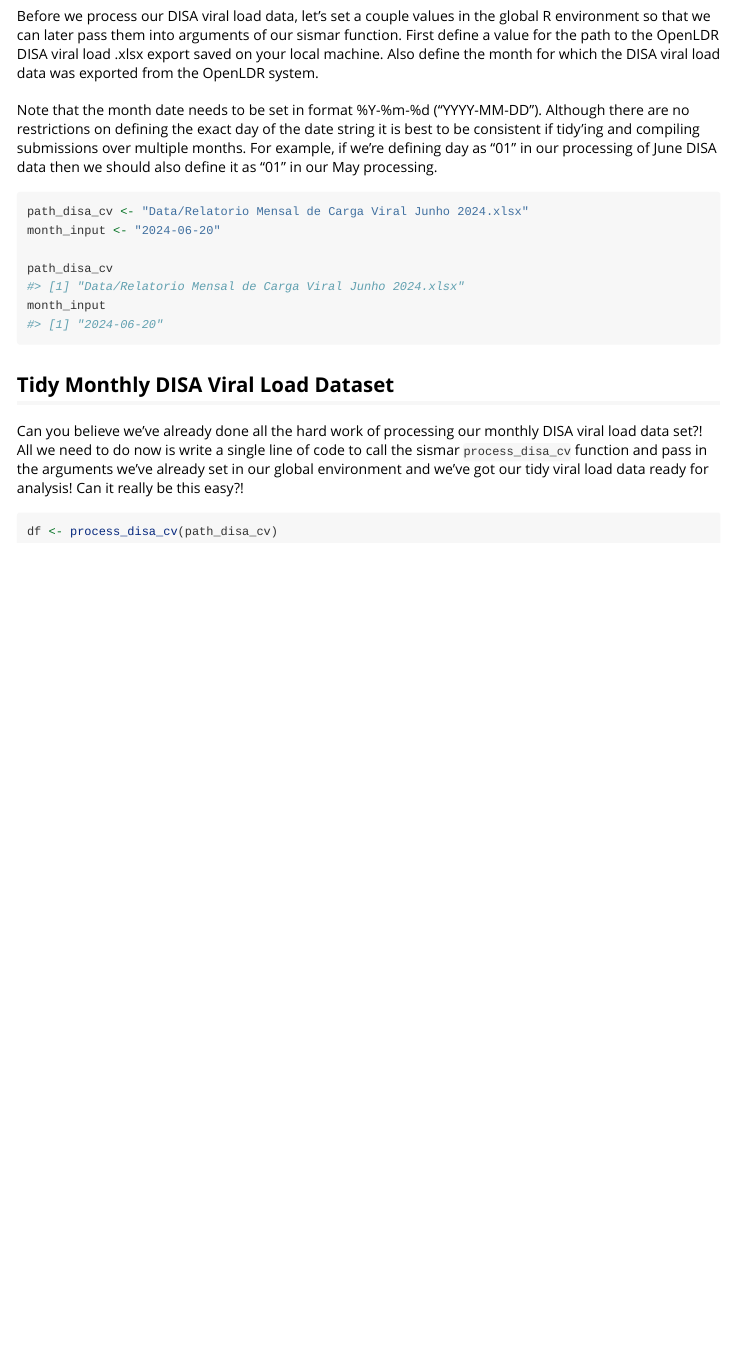
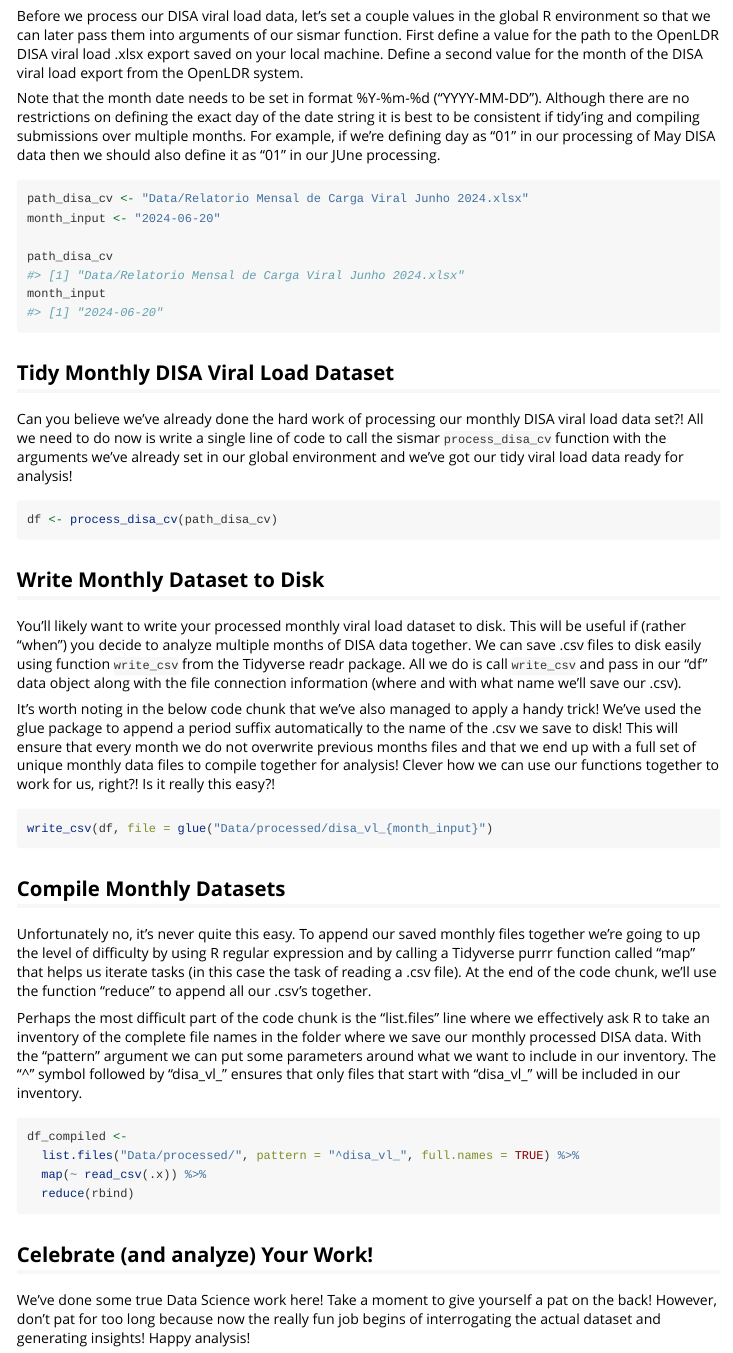
Before and after one commit to usaid-mozambique/sismar, an R Markdown document (vignettes/tidy-disa.Rmd): the page in a window 1100 px wide, from 390 px down. Rendered offline with R 4.5, knitr and Pandoc, with nearby package versions.

Commit message:
modifications to vignettes

````diff
--- a/vignettes/tidy-disa.Rmd
+++ b/vignettes/tidy-disa.Rmd
@@ -27,9 +27,9 @@ library(glue)
 
 ## Define Global Variables
 
-Before we process our DISA viral load data, let's set a couple values in the global R environment so that we can later pass them into arguments of our sismar function.  First define a value for the path to the OpenLDR DISA viral load .xlsx export saved on your local machine.  Also define the month for which the DISA viral load data was exported from the OpenLDR system.
-<br>
-Note that the month date needs to be set in format %Y-%m-%d ("YYYY-MM-DD"). Although there are no restrictions on defining the exact day of the date string it is best to be consistent if tidy'ing and compiling submissions over multiple months.  For example, if we're defining day as "01" in our processing of June DISA data then we should also define it as "01" in our May processing.
+Before we process our DISA viral load data, let's set a couple values in the global R environment so that we can later pass them into arguments of our sismar function.  First define a value for the path to the OpenLDR DISA viral load .xlsx export saved on your local machine.  Define a second value for the month of the DISA viral load export from the OpenLDR system.
+
+Note that the month date needs to be set in format %Y-%m-%d ("YYYY-MM-DD"). Although there are no restrictions on defining the exact day of the date string it is best to be consistent if tidy'ing and compiling submissions over multiple months.  For example, if we're defining day as "01" in our processing of May DISA data then we should also define it as "01" in our JUne processing.
 
 
 ```{r}
@@ -43,8 +43,36 @@ month_input
 
 ## Tidy Monthly DISA Viral Load Dataset
 
-Can you believe we've already done all the hard work of processing our monthly DISA viral load data set?!  All we need to do now is write a single line of code to call the sismar `process_disa_cv` function and pass in the arguments we've already set in our global environment and we've got our tidy viral load data ready for analysis! Can it really be this easy?!
+Can you believe we've already done the hard work of processing our monthly DISA viral load data set?!  All we need to do now is write a single line of code to call the sismar `process_disa_cv` function with the arguments we've already set in our global environment and we've got our tidy viral load data ready for analysis!
 
 ```{r, eval = FALSE}
 df <- process_disa_cv(path_disa_cv)
 ```
+
+## Write Monthly Dataset to Disk
+
+You'll likely want to write your processed monthly viral load dataset to disk.  This will be useful if (rather "when") you decide to analyze multiple months of DISA data together.  We can save .csv files to disk easily using function `write_csv` from the Tidyverse readr package.  All we do is call `write_csv` and pass in our "df" data object along with the file connection information (where and with what name we'll save our .csv).
+
+It's worth noting in the below code chunk that we've also managed to apply a handy trick!  We've used the glue package to append a period suffix automatically to the name of the .csv we save to disk!  This will ensure that every month we do not overwrite previous months files and that we end up with a full set of unique monthly data files to compile together for analysis! Clever how we can use our functions together to work for us, right?!  Is it really this easy?!
+
+
+```{r, eval = FALSE}
+write_csv(df, file = glue("Data/processed/disa_vl_{month_input}")
+```
+
+## Compile Monthly Datasets
+
+Unfortunately no, it's never quite this easy.  To append our saved monthly files together we're going to up the level of difficulty by using R regular expression and by calling a Tidyverse purrr function called "map" that helps us iterate tasks (in this case the task of reading a .csv file).  At the end of the code chunk, we'll use the function "reduce" to append all our .csv's together.
+
+Perhaps the most difficult part of the code chunk is the "list.files" line where we effectively ask R to take an inventory of the complete file names in the folder where we save our monthly processed DISA data.  With the "pattern" argument we can put some parameters around what we want to include in our inventory.  The "^" symbol followed by "disa_vl_" ensures that only files that start with "disa_vl_" will be included in our inventory.
+
+```{r, eval = FALSE}
+df_compiled <-
+  list.files("Data/processed/", pattern = "^disa_vl_", full.names = TRUE) %>%
+  map(~ read_csv(.x)) %>%
+  reduce(rbind)
+```
+
+## Celebrate (and analyze) Your Work!
+
+We've done some true Data Science work here!  Take a moment to give yourself a pat on the back!  However, don't pat for too long because now the really fun job begins of interrogating the actual dataset and generating insights!  Happy analysis!
````
Also changed, not shown: vignettes/tidy_sop.Rmd (+1 -1 lines), vignettes/tidy-disa.Rmd (2 more changed lines).
